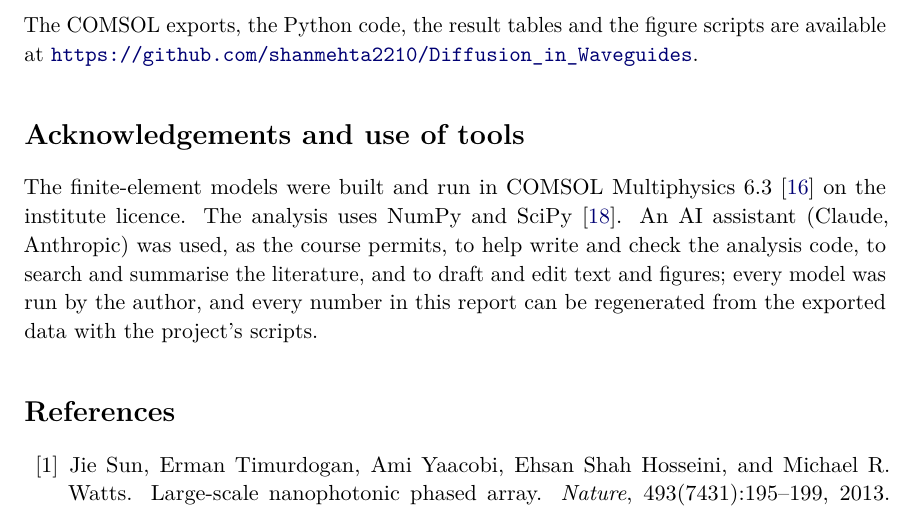
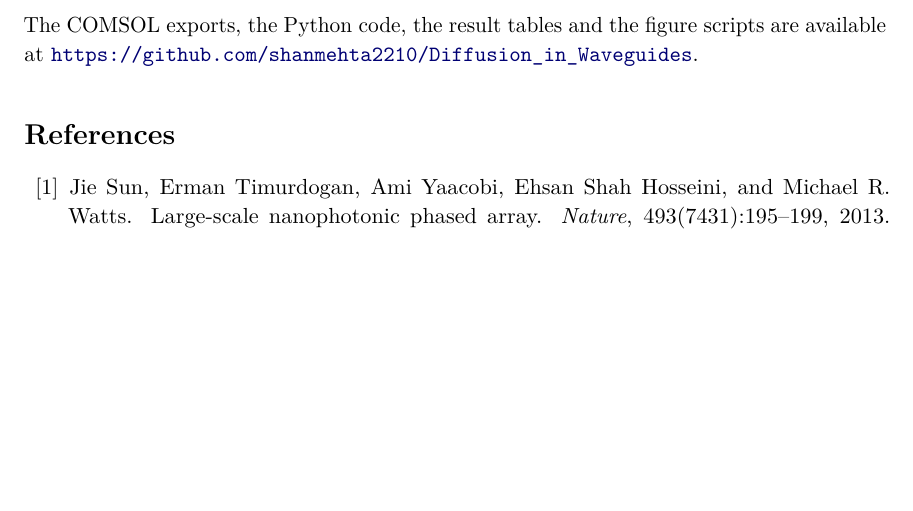
Before and after one commit to shanmehta2210/Diffusion_in_Waveguides, a LaTeX paper (report/report.tex): part of page 30 of 32, cut so that both start at the same text, the shorter picture padded with empty space. Compiled offline with pdfLaTeX.

Commit message:
Remove the acknowledgements section from the report
Co-Authored-By: Claude Opus 5.5 <noreply@anthropic.com>

```diff
--- a/report/report.tex
+++ b/report/report.tex
@@ -156,14 +156,6 @@ fabrication errors.
 \input{sections/09_conclusion}
 
 % ---------- back matter ----------------------------------------------------------------
-\section*{Acknowledgements and use of tools}
-\addcontentsline{toc}{section}{Acknowledgements and use of tools}
-The finite-element models were built and run in COMSOL Multiphysics~6.3~\cite{comsol} on the institute licence.
-The analysis uses NumPy and SciPy~\cite{scipy2020}. An AI assistant (Claude, Anthropic) was used, as the course
-permits, to help write and check the analysis code, to search and summarise the literature, and to draft and
-edit text and figures; every model was run by the author, and every number in this report can be regenerated
-from the exported data with the project's scripts.
-
 \bibliographystyle{unsrtnat}
 \bibliography{references}
 
```
Also changed, not shown: report/report.pdf.
